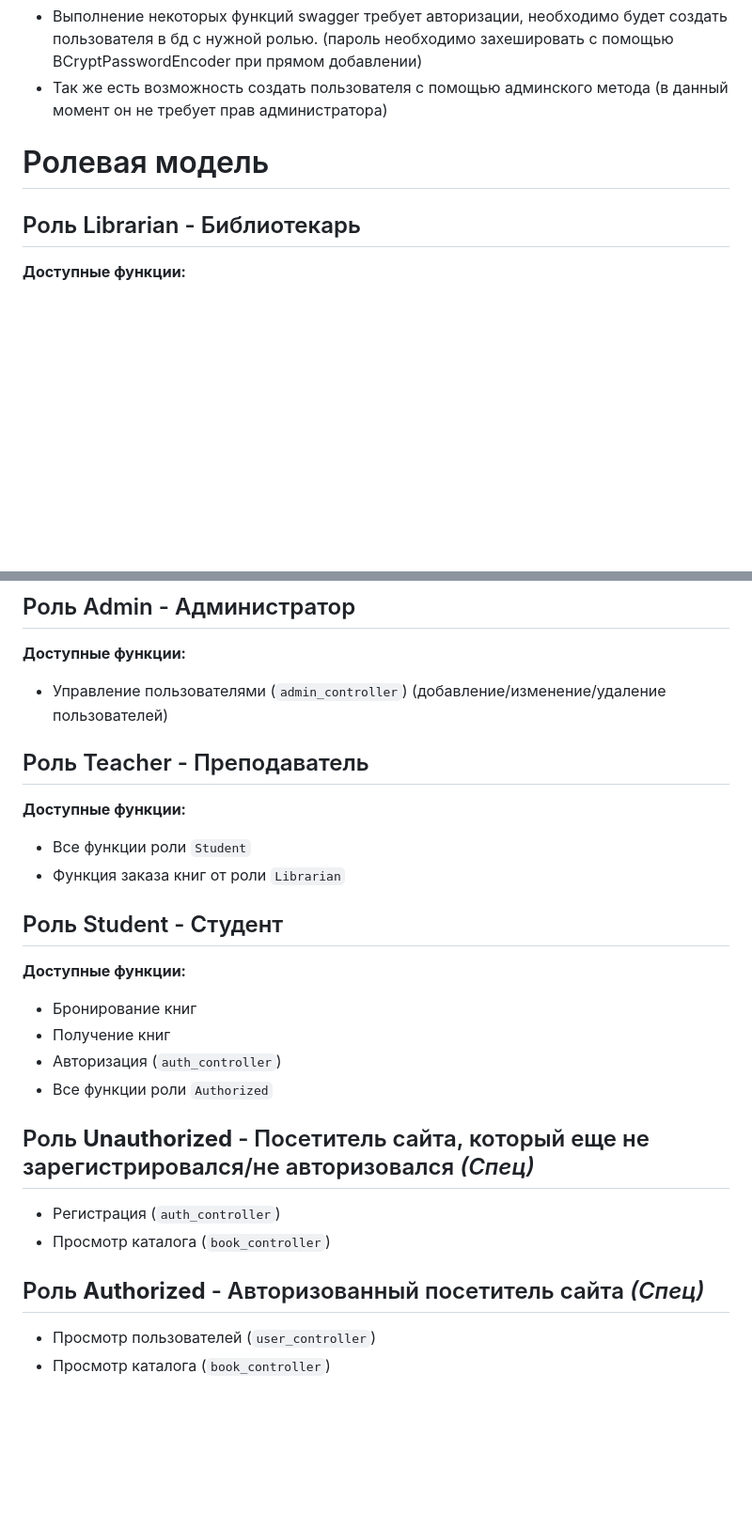
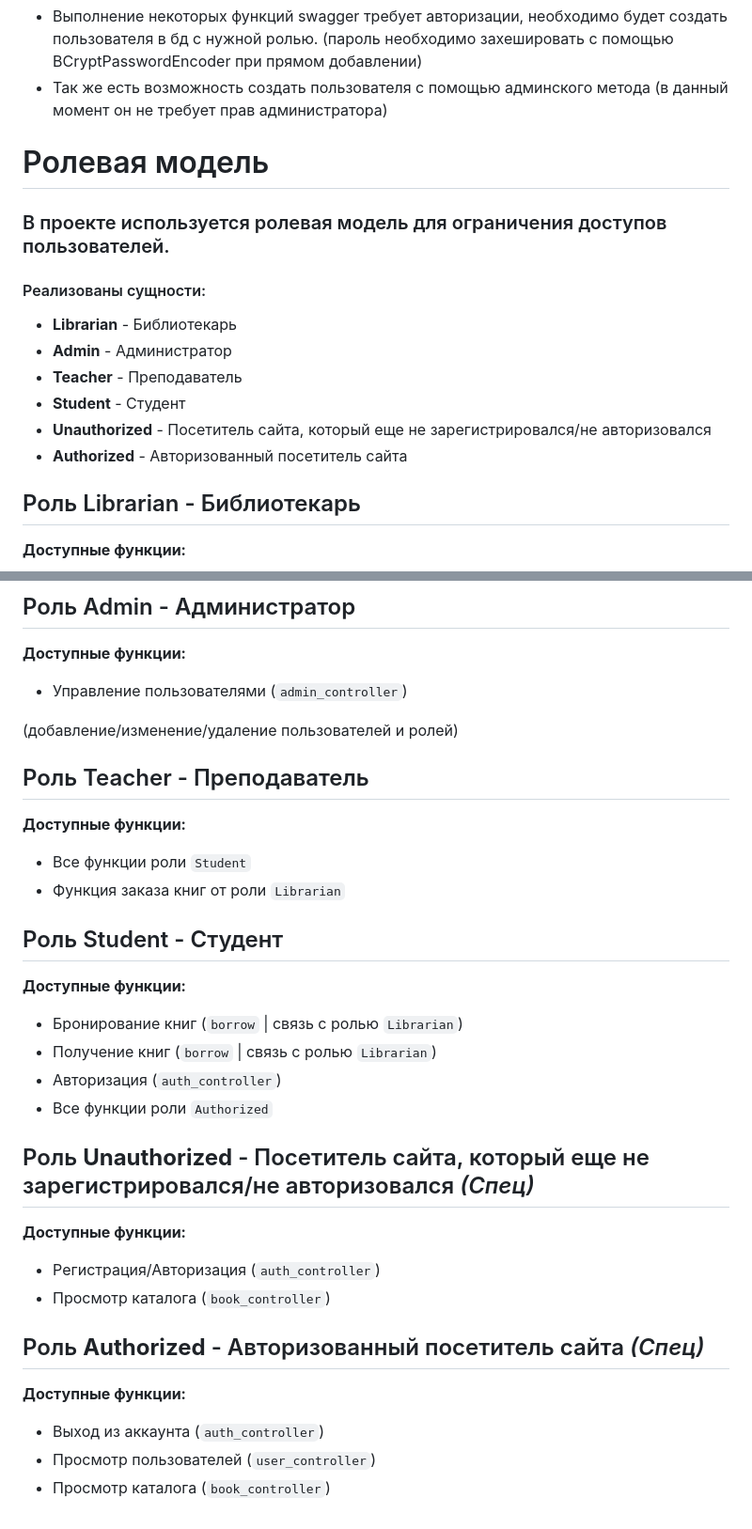
Before and after one commit to bitoche/libe, a Markdown page: README.md, 2 parts joined by grey strips. Shown at 94% size. Drawn GitHub-style; blank space fills up the shorter version.

Commit message:
chore: upd readme

```diff
--- a/README.md
+++ b/README.md
@@ -26,6 +26,15 @@
 
 
 # Ролевая модель
+### В проекте используется ролевая модель для ограничения доступов пользователей.
+
+#### Реализованы сущности:
+- **Librarian** - Библиотекарь
+- **Admin** - Администратор
+- **Teacher** - Преподаватель
+- **Student** - Студент
+- **Unauthorized** - Посетитель сайта, который еще не зарегистрировался/не авторизовался
+- **Authorized** - Авторизованный посетитель сайта
 ## Роль Librarian - Библиотекарь
 **Доступные функции:**
 - Все функции роли `Student`
@@ -38,7 +47,8 @@
 ## Роль Admin - Администратор
 **Доступные функции:**
 - Управление пользователями (`admin_controller`)
-  (добавление/изменение/удаление пользователей)
+
+(добавление/изменение/удаление пользователей и ролей)
 
 ## Роль Teacher - Преподаватель
 **Доступные функции:**
@@ -47,15 +57,18 @@
 
 ## Роль Student - Студент
 **Доступные функции:**
-- Бронирование книг
-- Получение книг
+- Бронирование книг (`borrow` | связь с ролью `Librarian`)
+- Получение книг (`borrow` | связь с ролью `Librarian`)
 - Авторизация (`auth_controller`)
 - Все функции роли `Authorized`
 
 ## Роль **Unauthorized** - Посетитель сайта, который еще не зарегистрировался/не авторизовался *(Спец)*
-- Регистрация (`auth_controller`)
+**Доступные функции:**
+- Регистрация/Авторизация (`auth_controller`)
 - Просмотр каталога (`book_controller`)
 
 ## Роль **Authorized** - Авторизованный посетитель сайта *(Спец)*
+**Доступные функции:**
+- Выход из аккаунта (`auth_controller`)
 - Просмотр пользователей (`user_controller`)
 - Просмотр каталога (`book_controller`)
```
